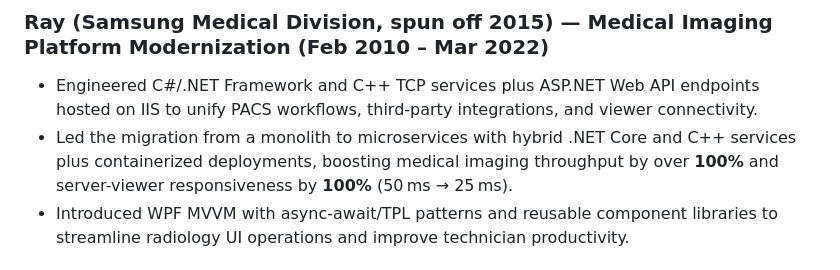
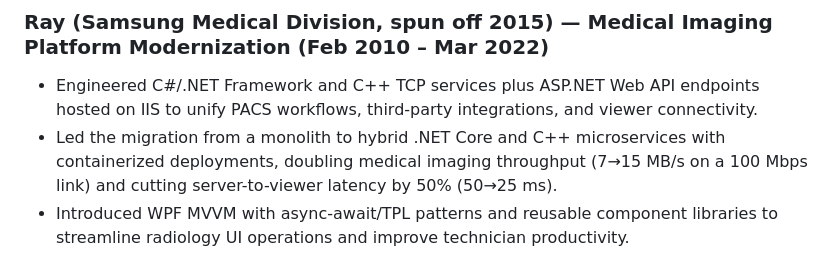
Before and after one commit to kcenon/kcenon, a Markdown page: README.md, the part around the change. Drawn GitHub-style.

```diff
--- a/README.md
+++ b/README.md
@@ -27,7 +27,7 @@ Lead cross-functional teams to modernize legacy platforms onto .NET Core, harden
 
 ### Ray (Samsung Medical Division, spun off 2015) — Medical Imaging Platform Modernization (Feb 2010 – Mar 2022)
 - Engineered C#/.NET Framework and C++ TCP services plus ASP.NET Web API endpoints hosted on IIS to unify PACS workflows, third-party integrations, and viewer connectivity.
-- Led the migration from a monolith to microservices with hybrid .NET Core and C++ services plus containerized deployments, boosting medical imaging throughput by over **100%** and server-viewer responsiveness by **100%** (50 ms → 25 ms).
+- Led the migration from a monolith to hybrid .NET Core and C++ microservices with containerized deployments, doubling medical imaging throughput (7→15 MB/s on a 100 Mbps link) and cutting server-to-viewer latency by 50% (50→25 ms).
 - Introduced WPF MVVM with async-await/TPL patterns and reusable component libraries to streamline radiology UI operations and improve technician productivity.
 
 ## Additional Experience
```
Also changed, not shown: README.ko.md (+1 -1 lines).
